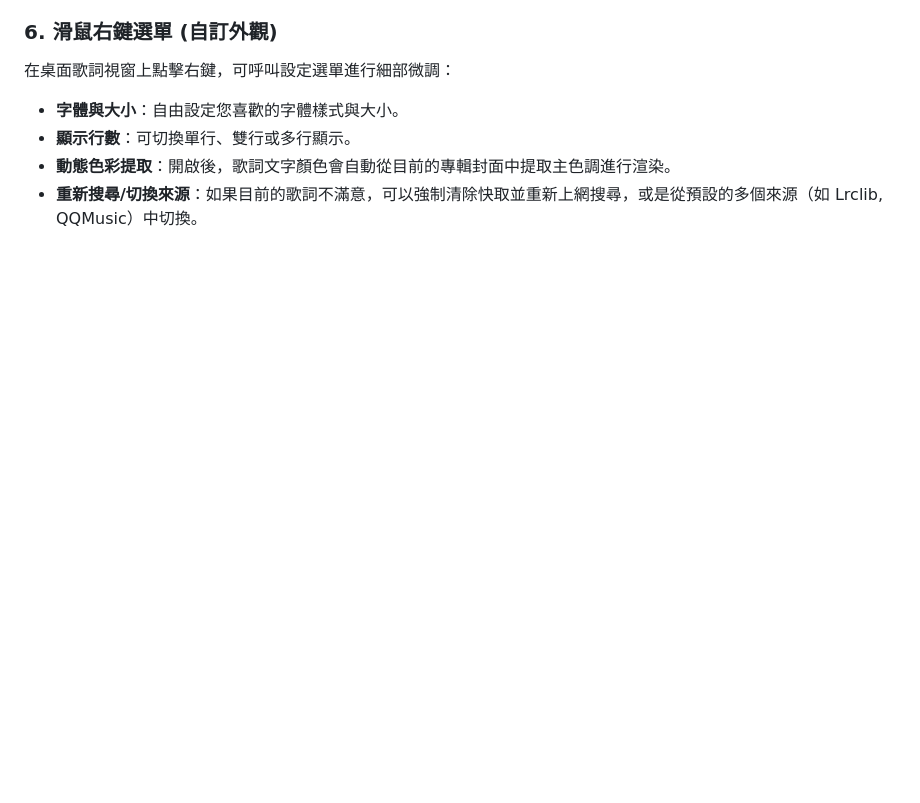
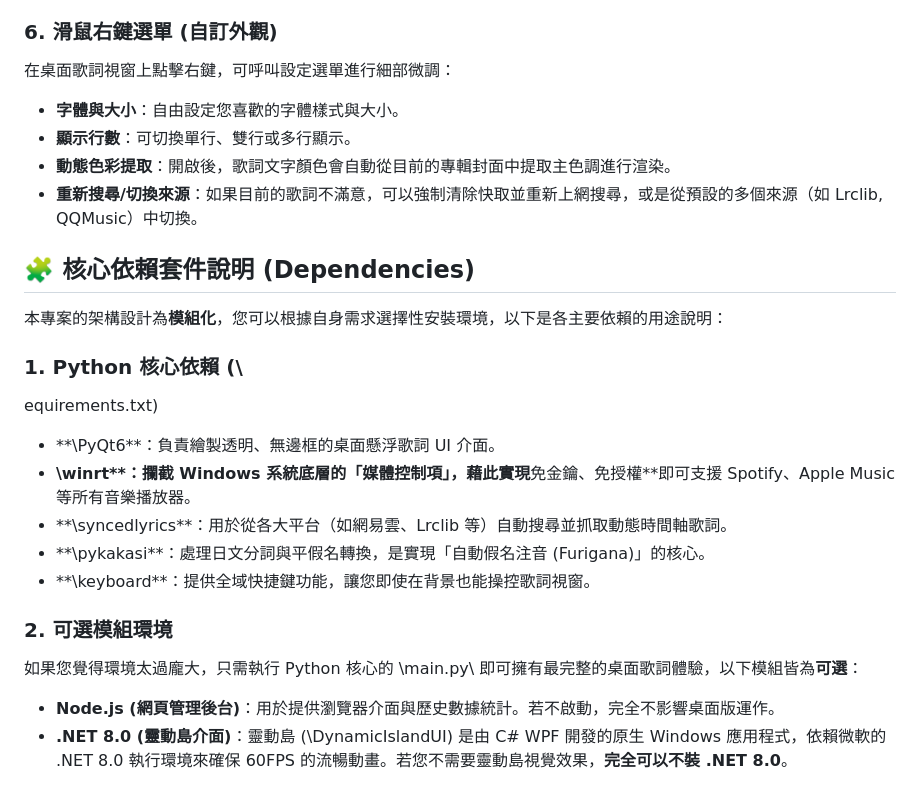
Before and after one commit to bensionfang/Kanaric, a Markdown page: README.md, the part around the change. Rendered like a GitHub page; blank space fills up the shorter version.

Commit message:
docs: add dependency explanation and optional modules clarification

```diff
--- a/README.md
+++ b/README.md
@@ -153,3 +153,20 @@ pm start\，然後在瀏覽器輸入 \http://localhost:3000\。
 *   **顯示行數**：可切換單行、雙行或多行顯示。
 *   **動態色彩提取**：開啟後，歌詞文字顏色會自動從目前的專輯封面中提取主色調進行渲染。
 *   **重新搜尋/切換來源**：如果目前的歌詞不滿意，可以強制清除快取並重新上網搜尋，或是從預設的多個來源（如 Lrclib, QQMusic）中切換。
+
+
+## 🧩 核心依賴套件說明 (Dependencies)
+本專案的架構設計為**模組化**，您可以根據自身需求選擇性安裝環境，以下是各主要依賴的用途說明：
+
+### 1. Python 核心依賴 (\
+equirements.txt\)
+*   **\PyQt6\**：負責繪製透明、無邊框的桌面懸浮歌詞 UI 介面。
+*   **\winrt\**：攔截 Windows 系統底層的「媒體控制項」，藉此實現**免金鑰、免授權**即可支援 Spotify、Apple Music 等所有音樂播放器。
+*   **\syncedlyrics\**：用於從各大平台（如網易雲、Lrclib 等）自動搜尋並抓取動態時間軸歌詞。
+*   **\pykakasi\**：處理日文分詞與平假名轉換，是實現「自動假名注音 (Furigana)」的核心。
+*   **\keyboard\**：提供全域快捷鍵功能，讓您即使在背景也能操控歌詞視窗。
+
+### 2. 可選模組環境
+如果您覺得環境太過龐大，只需執行 Python 核心的 \main.py\ 即可擁有最完整的桌面歌詞體驗，以下模組皆為**可選**：
+*   **Node.js (網頁管理後台)**：用於提供瀏覽器介面與歷史數據統計。若不啟動，完全不影響桌面版運作。
+*   **.NET 8.0 (靈動島介面)**：靈動島 (\DynamicIslandUI\) 是由 C# WPF 開發的原生 Windows 應用程式，依賴微軟的 .NET 8.0 執行環境來確保 60FPS 的流暢動畫。若您不需要靈動島視覺效果，**完全可以不裝 .NET 8.0**。
```
